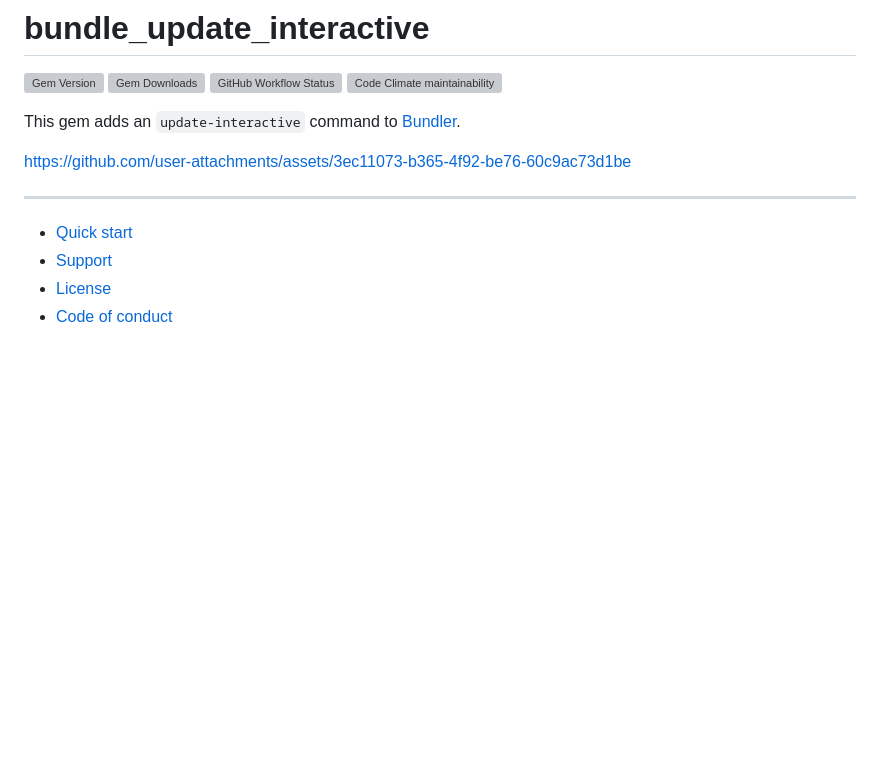
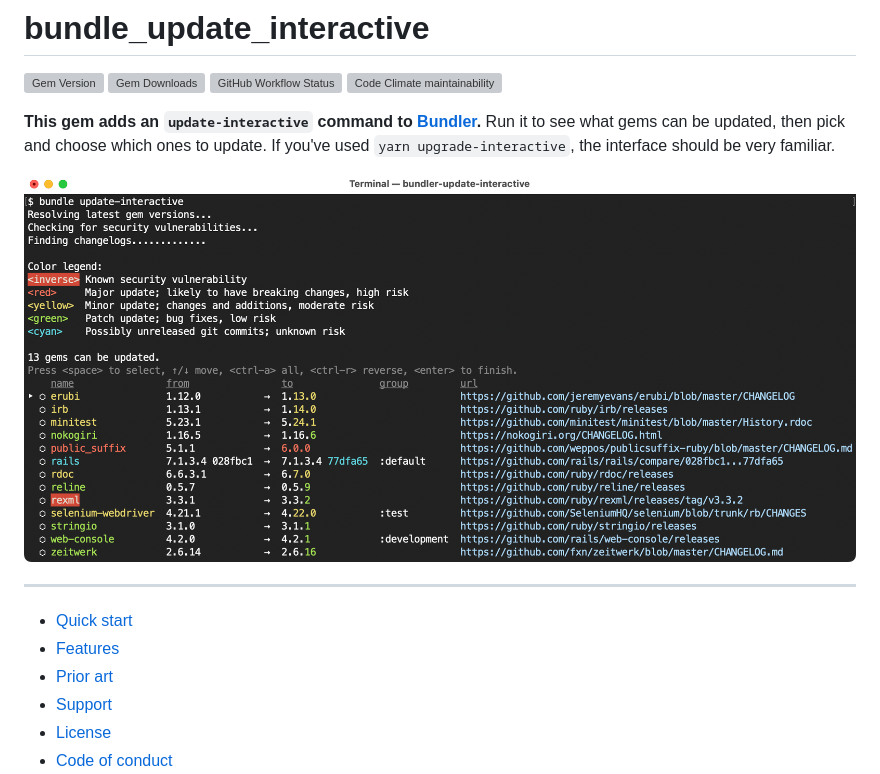
Before and after one commit to mattbrictson/bundle_update_interactive, a Markdown page: README.md, the part around one of its changes. GitHub-like rendering; pictures changed too: images/update-interactive.png (added); blank space fills up the shorter version; grey boxes are pictures that could not be loaded.

```diff
--- a/README.md
+++ b/README.md
@@ -5,13 +5,15 @@
 [![GitHub Workflow Status](https://img.shields.io/github/actions/workflow/status/mattbrictson/bundle_update_interactive/ci.yml)](https://github.com/mattbrictson/bundle_update_interactive/actions/workflows/ci.yml)
 [![Code Climate maintainability](https://img.shields.io/codeclimate/maintainability/mattbrictson/bundle_update_interactive)](https://codeclimate.com/github/mattbrictson/bundle_update_interactive)
 
-This gem adds an `update-interactive` command to [Bundler](https://bundler.io).
+**This gem adds an `update-interactive` command to [Bundler](https://bundler.io).** Run it to see what gems can be updated, then pick and choose which ones to update. If you've used `yarn upgrade-interactive`, the interface should be very familiar.
 
-https://github.com/user-attachments/assets/3ec11073-b365-4f92-be76-60c9ac73d1be
+<img src="images/update-interactive.png" alt="Screenshot of update-interactive UI" width="1154" />
 
 ---
 
 - [Quick start](#quick-start)
+- [Features](#features)
+- [Prior art](#prior-art)
 - [Support](#support)
 - [License](#license)
 - [Code of conduct](#code-of-conduct)
```
Also changed, not shown: other parts of README.md (+83 -0 lines), images/conservative.png (added), images/security.png (added), images/semver.png (added), images/version-highlight.png (added).
